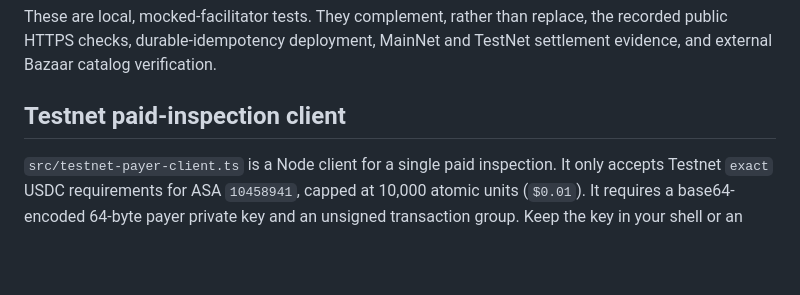
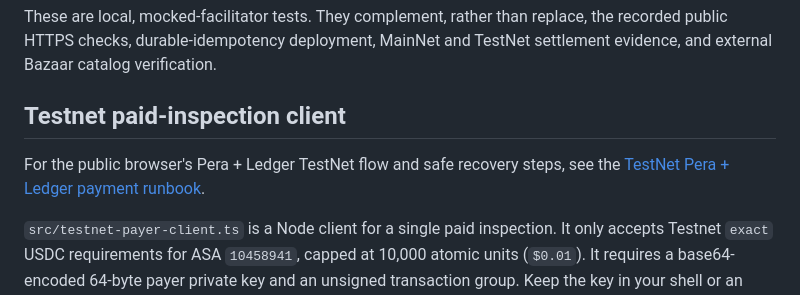
Before and after one commit to ChrisWozniak/microvern-x402, a Markdown page: README.md, the part around the change. Drawn GitHub-style; blank space fills up the shorter version.

Commit message:
Document TestNet Pera Ledger payment recovery

````diff
--- a/README.md
+++ b/README.md
@@ -270,6 +270,9 @@ These are local, mocked-facilitator tests. They complement, rather than replace,
 
 ## Testnet paid-inspection client
 
+For the public browser's Pera + Ledger TestNet flow and safe recovery steps,
+see the [TestNet Pera + Ledger payment runbook](docs/testnet-pera-ledger-payment-runbook.md).
+
 `src/testnet-payer-client.ts` is a Node client for a single paid inspection. It only accepts Testnet `exact` USDC requirements for ASA `10458941`, capped at 10,000 atomic units (`$0.01`). It requires a base64-encoded 64-byte payer private key and an unsigned transaction group. Keep the key in your shell or an ignored local env file; never add it to the repository.
 
 ```powershell
````
Also changed, not shown: docs/testnet-pera-ledger-payment-runbook.md (added, +91 -0 lines).
